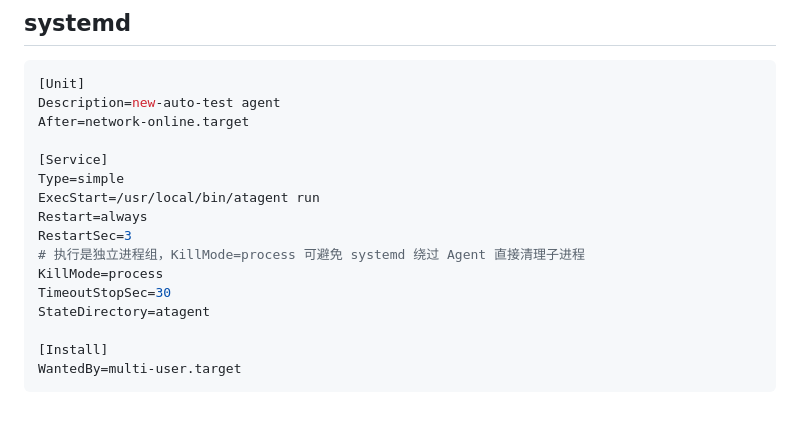
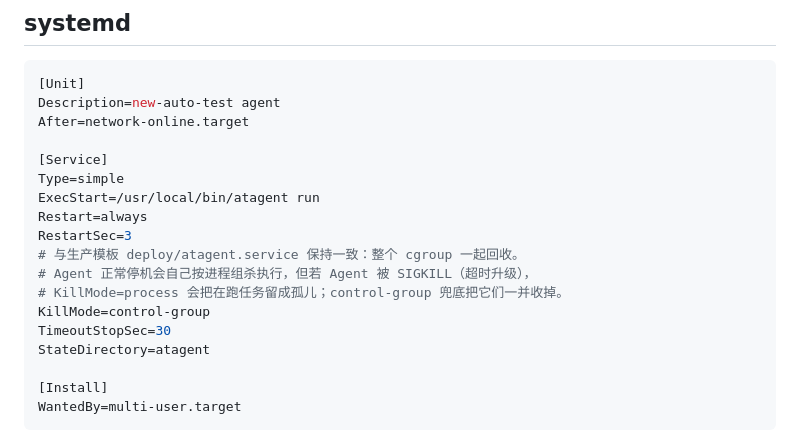
Before and after one commit to meiquxdf-ops/auto-test, a Markdown page: new-auto-test/agent/README.md, the part around the change. Drawn GitHub-style; blank space fills up the shorter version.

Commit message:
agent/README: sample unit uses KillMode=control-group like production
Co-authored-by: meiquxdf-ops <meiquxdf-ops@users.noreply.github.com>

```diff
--- a/new-auto-test/agent/README.md
+++ b/new-auto-test/agent/README.md
@@ -208,8 +208,10 @@ Type=simple
 ExecStart=/usr/local/bin/atagent run
 Restart=always
 RestartSec=3
-# 执行是独立进程组，KillMode=process 可避免 systemd 绕过 Agent 直接清理子进程
-KillMode=process
+# 与生产模板 deploy/atagent.service 保持一致：整个 cgroup 一起回收。
+# Agent 正常停机会自己按进程组杀执行，但若 Agent 被 SIGKILL（超时升级），
+# KillMode=process 会把在跑任务留成孤儿；control-group 兜底把它们一并收掉。
+KillMode=control-group
 TimeoutStopSec=30
 StateDirectory=atagent
 
```
